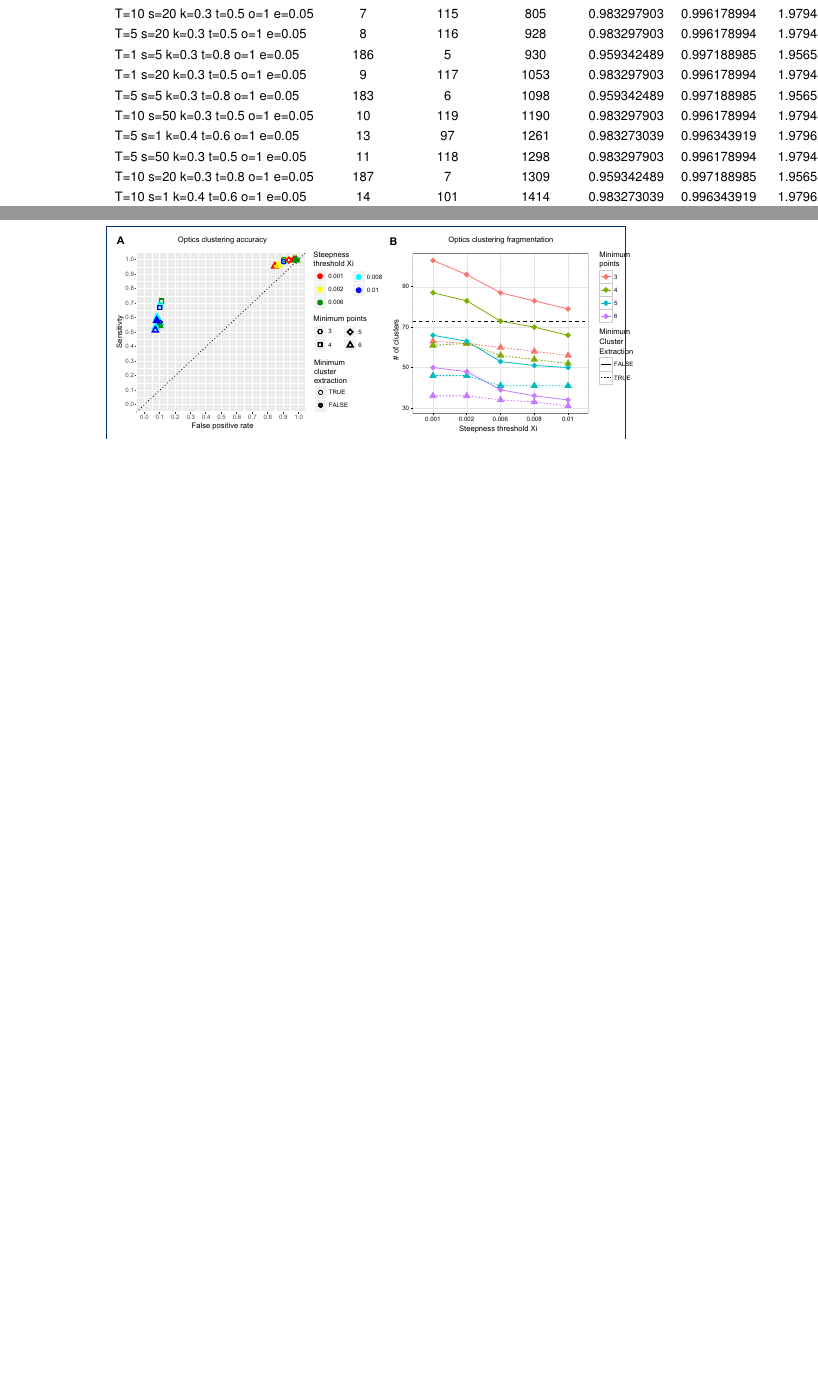
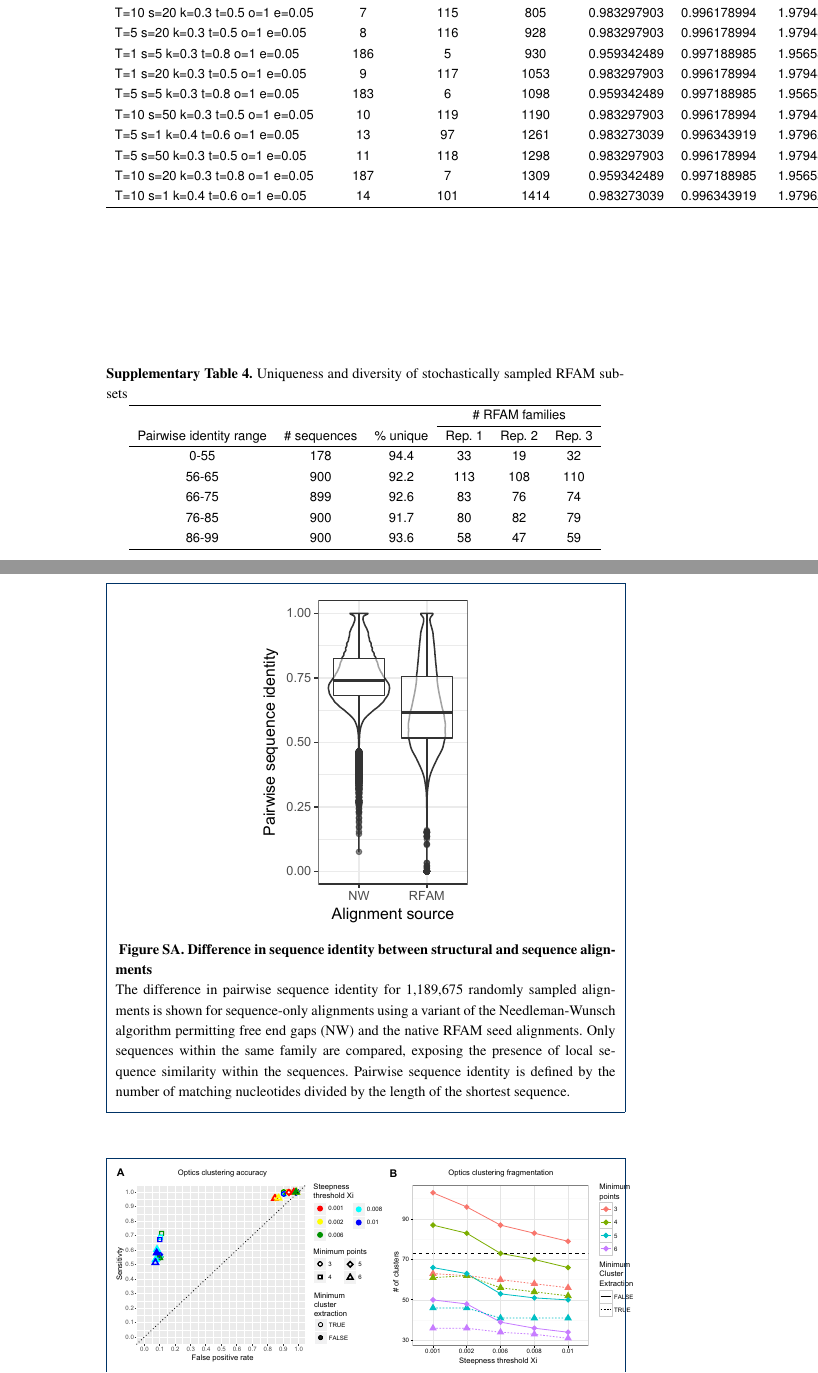
Before and after one commit to noncodo/BigRedButton, a LaTeX document (paper/DA.tex): two parts of pages 23 and 24 of 25 before the commit and two parts of pages 23 and 25 of 26 after it, joined at a grey line, cut so that both start at the same text, the shorter picture padded with empty space. Compiled offline with pdfLaTeX.

Commit message:
more paper edits

```diff
--- a/paper/DA.tex
+++ b/paper/DA.tex
@@ -1301,6 +1301,22 @@ T=10 s=1 k=0.4 t=0.6 o=1 e=0.05 & 14 & 101 & 1414 & 0.983273039 & 0.996343919 &
 \end{tabular}
 \end{table}
 
+\begin{table}
+\caption*{\textbf{Supplementary Table 4.} Uniqueness and diversity of stochastically sampled RFAM subsets }
+\begin{tabular}{cccccc}
+\hline
+ & & & \multicolumn{3} {c} { \# RFAM families }\\
+ \cline{4-6}
+Pairwise identity range & \# sequences & \% unique & Rep. 1  & Rep. 2 & Rep. 3 \\
+\hline
+0-55 &  178 & 94.4 & 33 & 19 & 32 \\
+56-65 & 900 & 92.2 & 113 & 108 & 110 \\
+66-75 & 899 & 92.6 & 83 & 76 & 74   \\
+76-85 &  900 & 91.7 & 80 & 82 & 79  \\
+86-99 &  900 & 93.6 & 58 & 47 & 59 \\
+\hline
+\end{tabular}
+\end{table}
 
 \begin{figure}
  \includegraphics[width=\textwidth]{SF1}
@@ -1308,6 +1324,19 @@ T=10 s=1 k=0.4 t=0.6 o=1 e=0.05 & 14 & 101 & 1414 & 0.983273039 & 0.996343919 &
 Stochastically sampled RFAM sequences are labelled as belonging to the same family in white, and in red when not (Left). Heat maps of the similarity matrices produced by \dotaligner{}, \locarna{} and \carna{} are listed in columns 2, 3 and 4, respectively.
 (top) Low mean pairwise identity samples, where each sequence within
 a family shares between 0 and 55\% sequence identity; (bottom) Higher (56-95\%) mean pairwise identity samples. }
+\end{figure}
+
+\begin{figure}
+ \includegraphics{RFAM_vs_NW}
+ \caption*{ \textbf{ Figure SA. Difference in sequence identity between structural and sequence alignments}\\
+The difference in pairwise sequence identity for 1,189,675 randomly sampled alignments is shown for
+sequence-only alignments using a variant of the Needleman-Wunsch algorithm
+permitting free end gaps (NW) and the native RFAM seed alignments.
+Only sequences within the same family are compared, exposing the presence of
+local sequence similarity within the sequences.
+Pairwise sequence identity is defined by the number of matching nucleotides divided by the length of the
+shortest sequence.
+}
 \end{figure}
 
 \begin{figure}
```
Also changed, not shown: paper/RFAM_vs_NW.pdf (added), paper/DA.tex (22 more changed lines).
